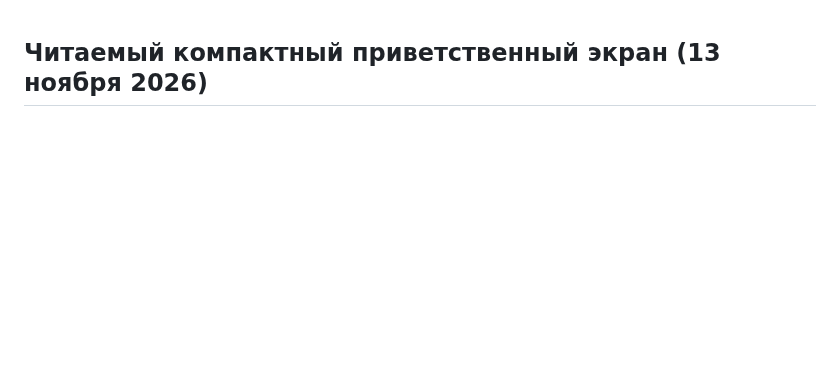
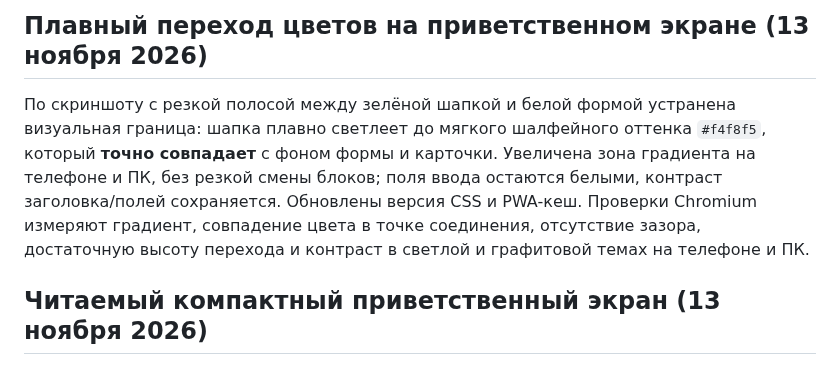
Before and after one commit to slucajnyjmarsrut/random-route, a Markdown page: README.md, the part around the change. Drawn GitHub-style; blank space fills up the shorter version.

Commit message:
Refresh welcome gradient asset and test seamless matching sage colors on phone and desktop

```diff
--- a/README.md
+++ b/README.md
@@ -1,3 +1,7 @@
+## Плавный переход цветов на приветственном экране (13 ноября 2026)
+
+По скриншоту с резкой полосой между зелёной шапкой и белой формой устранена визуальная граница: шапка плавно светлеет до мягкого шалфейного оттенка `#f4f8f5`, который **точно совпадает** с фоном формы и карточки. Увеличена зона градиента на телефоне и ПК, без резкой смены блоков; поля ввода остаются белыми, контраст заголовка/полей сохраняется. Обновлены версия CSS и PWA-кеш. Проверки Chromium измеряют градиент, совпадение цвета в точке соединения, отсутствие зазора, достаточную высоту перехода и контраст в светлой и графитовой темах на телефоне и ПК.
+
 ## Читаемый компактный приветственный экран (13 ноября 2026)
 
 По отмеченному скриншоту удалён устаревший значок компаса слева в приветствии, убрана дублирующая верхняя надпись, исправлен невидимый белый заголовок формы в графитовой теме, поля почты и пароля теперь светлые с тёмным текстом в обеих темах. Для поля почты пример адреса изменён на `name@yandex.ru` (можно использовать **любую** корректную почту), для локального пароля минимальная длина изменена с 8 на 6 символов. Большой информационный блок внизу заменён короткой однострочной пометкой «Регистрация локальная — только в этом браузере, без синхронизации». Это не облачная регистрация, сброса пароля нет.
```
